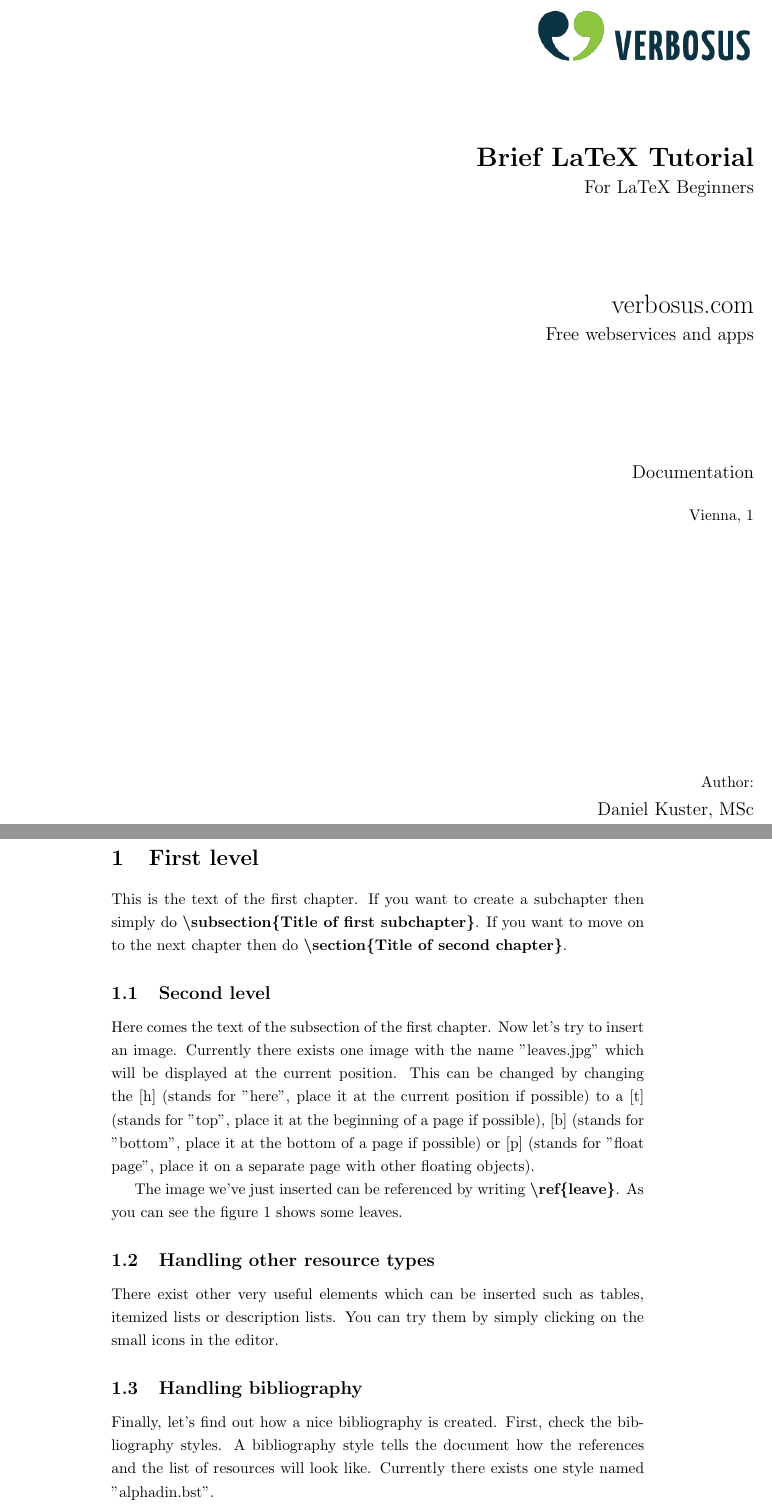
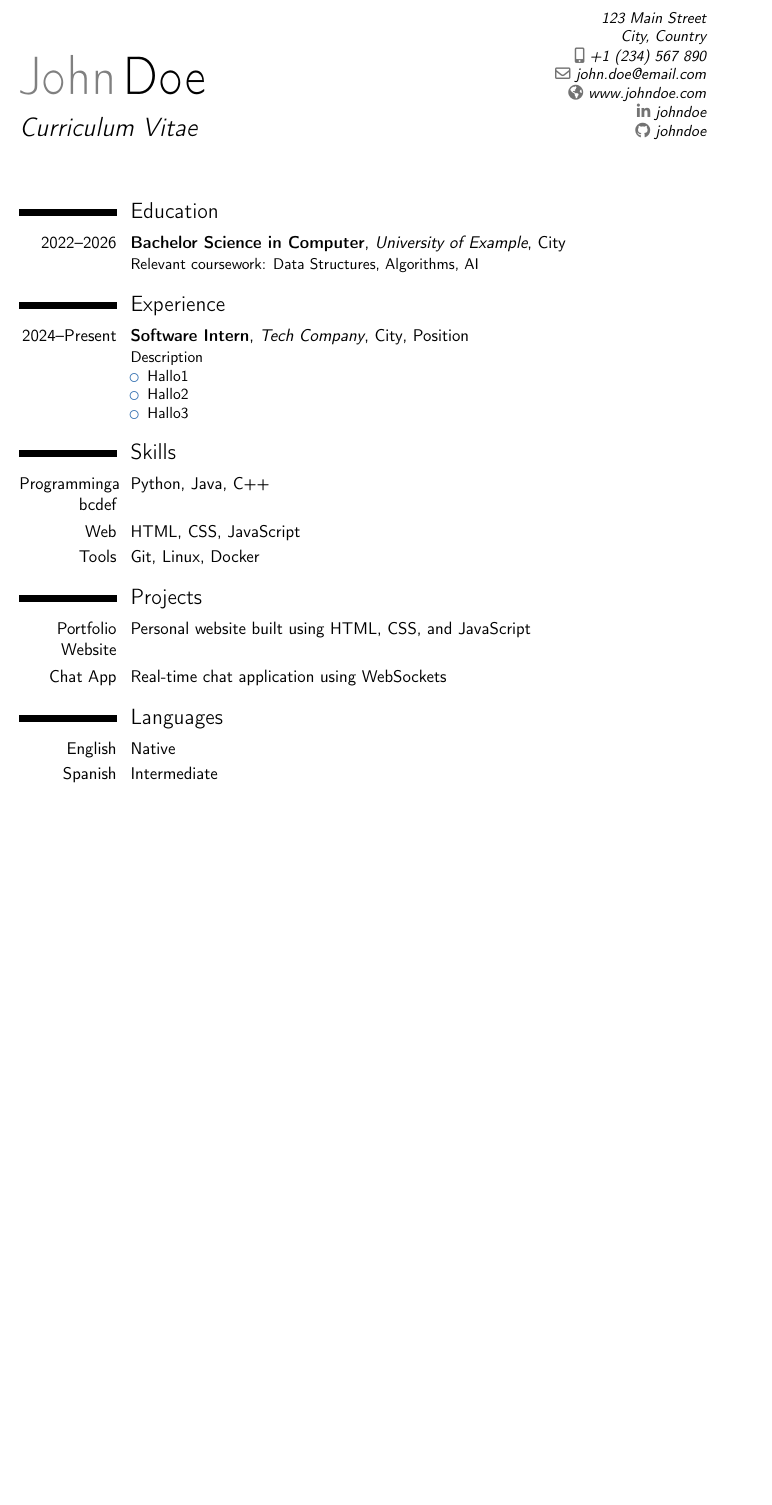
Before and after one commit to dabeku/latex, a LaTeX CV (document.tex): two parts of pages 1 and 2 of 3 before the commit and part of the page after it, the two joined at a grey line, cut at the place of the change, the shorter picture padded with empty space. Compiled offline with pdfLaTeX.

Commit message:
Update document.tex

```diff
--- a/document.tex
+++ b/document.tex
@@ -17,20 +14,45 @@
+\name{John}{Doe}
+\title{Curriculum Vitae}
+\address{123 Main Street}{City, Country}
+\phone[mobile]{+1~(234)~567~890}
+\email{john.doe@email.com}
+\homepage{www.johndoe.com}
+\social[linkedin]{johndoe}
+\social[github]{johndoe}
+
 \begin{document}
 
-% Show the titlepage (see in 'Documents' below: titlepage.tex)
-\include{titlepage}
+\makecvtitle
 
-% Create a new 1st level heading
-\section{First level}
+\section{Education}
+\cventry{2022--2026}
+        {Bachelor Science in
+        Computer}
+        {University of Example}
+        {City}
+        {}
+        {Relevant coursework: Data Structures, Algorithms, AI}
 
-This is the text of the first chapter. If you want to create a subchapter then simply do \textbf{\textbackslash subsection\{Title of first subchapter\}}. If you want to move on to the next chapter then do \textbf{\textbackslash section\{Title of second chapter\}}.
+\section{Experience}
+\cventry{2024--Present}
+        {Software Intern}
+        {Tech Company}
+        {City}
+        {Position}
+        {Description
+        \begin{itemize}
+            \item Hallo1
+            \item Hallo2
+            \item Hallo3
+        \end{itemize}
+        }
 
-% Create a new 2nd level heading
-\subsection{Second level}
+\section{Skills}
+\cvitem{Programminga bcdef}{Python, Java, C++}
+\cvitem{Web}{HTML, CSS, JavaScript}
+\cvitem{Tools}{Git, Linux, Docker}
 
-Here comes the text of the subsection of the first chapter. Now let's try to insert an image. Currently there exists one image with the name "leaves.jpg" which will be displayed at the current position. This can be changed by changing the [h] (stands for "here", place it at the current position if possible) to a [t] (stands for "top", place it at the beginning of a page if possible), [b] (stands for "bottom", place it at the bottom of a page if possible) or [p] (stands for "float page", place it on a separate page with other floating objects).
+\section{Projects}
+\cvitem{Portfolio Website}{Personal website built using HTML, CSS, and JavaScript}
+\cvitem{Chat App}{Real-time chat application using WebSockets}
 
-The image we've just inserted can be referenced by writing \textbf{\textbackslash ref\{leave\}}. As you can see the figure \ref{leave} shows some leaves.
-
-\subsection{Handling other resource types}
-
-There exist other very useful elements which can be inserted such as tables, itemized lists or description lists. You can try them by simply clicking on the small icons in the editor.
@@ -42,7 +59,3 @@ There exist other very useful elements which can be inserted such as tables, ite
-	\label{leave}
-\end{center}
-\end{figure}
-
-\subsection{Handling bibliography}
-
-Finally, let's find out how a nice bibliography is created. First, check the bibliography styles. A bibliography style tells the document how the references and the list of resources will look like. Currently there exists one style named "alphadin.bst".
+\section{Languages}
+\cvitem{English}{Native}
+\cvitem{Spanish}{Intermediate}
```
Also changed, not shown: document.tex (34 more changed lines).
